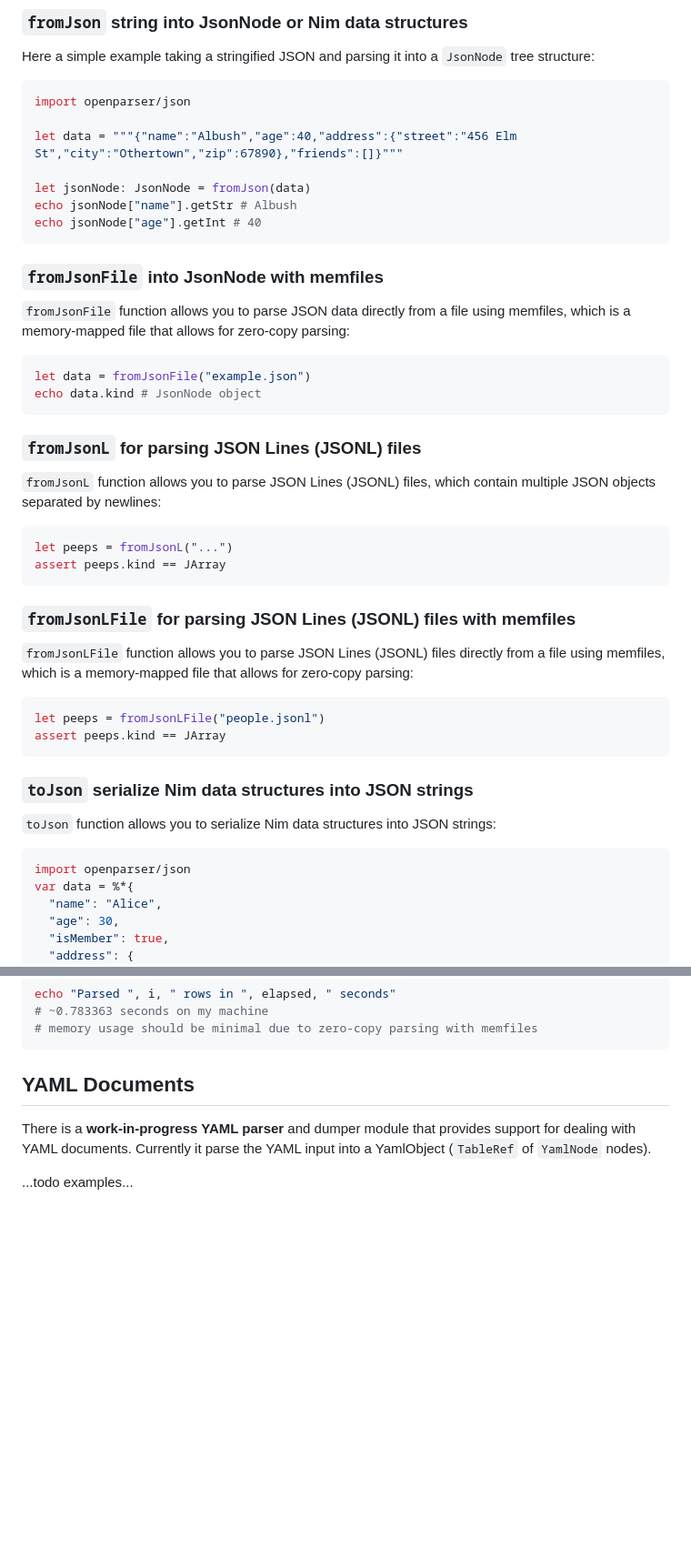
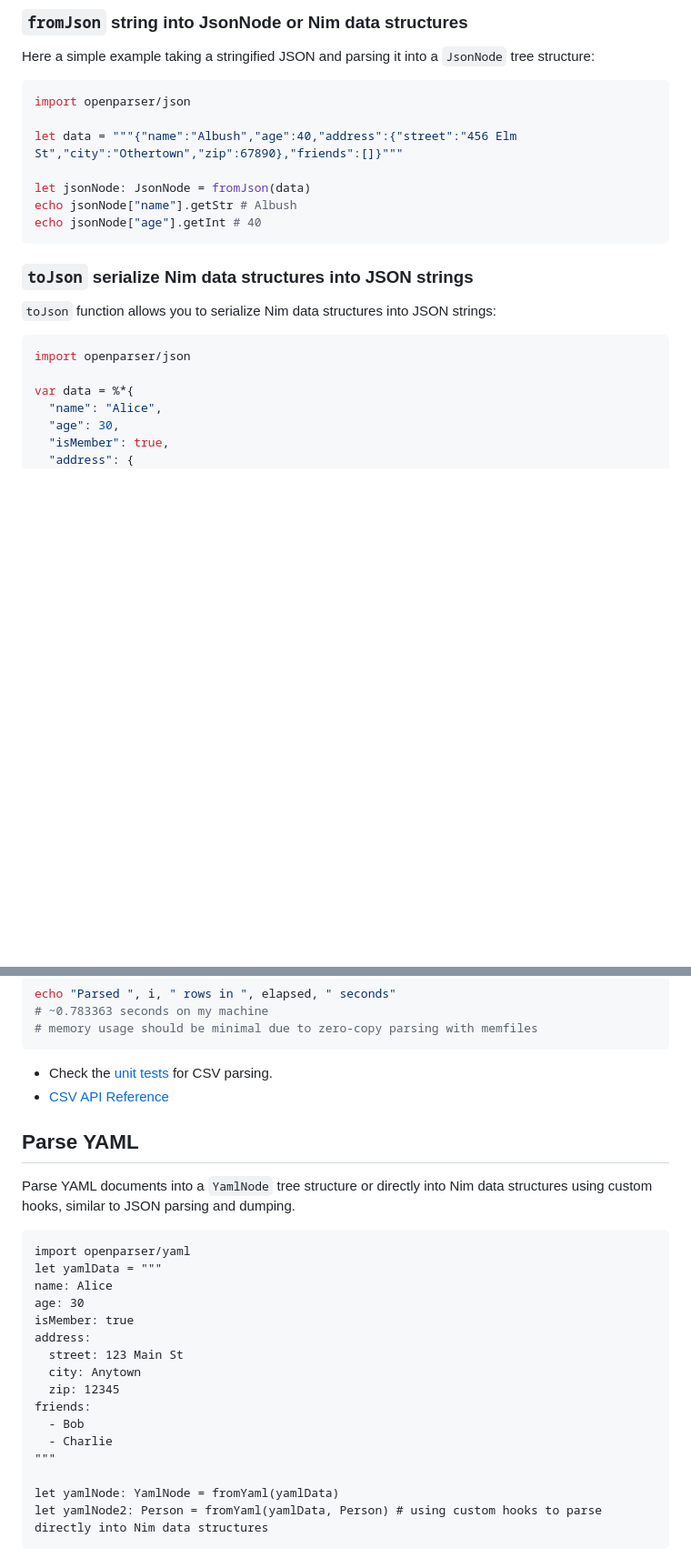
Before and after one commit to openpeeps/openparser, a Markdown page: README.md, 2 parts joined by grey strips. Shown at 91% size. Drawn GitHub-style; blank space fills up the shorter version.

````diff
--- a/README.md
+++ b/README.md
@@ -53,33 +56,11 @@ let jsonNode: JsonNode = fromJson(data)
 echo jsonNode["name"].getStr # Albush
 echo jsonNode["age"].getInt # 40
 ```
-
-### `fromJsonFile` into JsonNode with memfiles
-`fromJsonFile` function allows you to parse JSON data directly from a file using memfiles, which is a memory-mapped file that allows for zero-copy parsing:
-
-```nim
-let data = fromJsonFile("example.json")
-echo data.kind # JsonNode object
-```
-
-### `fromJsonL` for parsing JSON Lines (JSONL) files
-`fromJsonL` function allows you to parse JSON Lines (JSONL) files, which contain multiple JSON objects separated by newlines:
-```nim
-let peeps = fromJsonL("...")
-assert peeps.kind == JArray
-```
-
-### `fromJsonLFile` for parsing JSON Lines (JSONL) files with memfiles
-`fromJsonLFile` function allows you to parse JSON Lines (JSONL) files directly from a file using memfiles, which is a memory-mapped file that allows for zero-copy parsing:
-```nim
-let peeps = fromJsonLFile("people.jsonl")
-assert peeps.kind == JArray
-```
-
 ### `toJson` serialize Nim data structures into JSON strings
 `toJson` function allows you to serialize Nim data structures into JSON strings:
 ```nim
 import openparser/json
+
 var data = %*{
   "name": "Alice",
   "age": 30,
@@ -171,7 +133,28 @@ echo "Parsed ", i, " rows in ", elapsed, " seconds"
 # memory usage should be minimal due to zero-copy parsing with memfiles
 ```
 
-## YAML Documents
-There is a **work-in-progress YAML parser** and dumper module that provides support for dealing with YAML documents. Currently it parse the YAML input into a YamlObject (`TableRef` of `YamlNode` nodes).
+- Check the [unit tests](https://github.com/openpeeps/openparser/blob/main/tests/test2.nim) for CSV parsing.
+- [CSV API Reference](https://openpeeps.github.io/openparser/openparser/csv.html)
 
-...todo examples...
+## Parse YAML
+Parse YAML documents into a `YamlNode` tree structure or directly into Nim data structures using custom hooks, similar to JSON parsing and dumping.
+
+```
+import openparser/yaml
+let yamlData = """
+name: Alice
+age: 30
+isMember: true
+address:
+  street: 123 Main St
+  city: Anytown
+  zip: 12345
+friends:
+  - Bob
+  - Charlie
+"""
+
+let yamlNode: YamlNode = fromYaml(yamlData)
+let yamlNode2: Person = fromYaml(yamlData, Person) # using custom hooks to parse directly into Nim data structures
+```
+
````
Also changed, not shown: other parts of README.md (+36 -28 lines).
